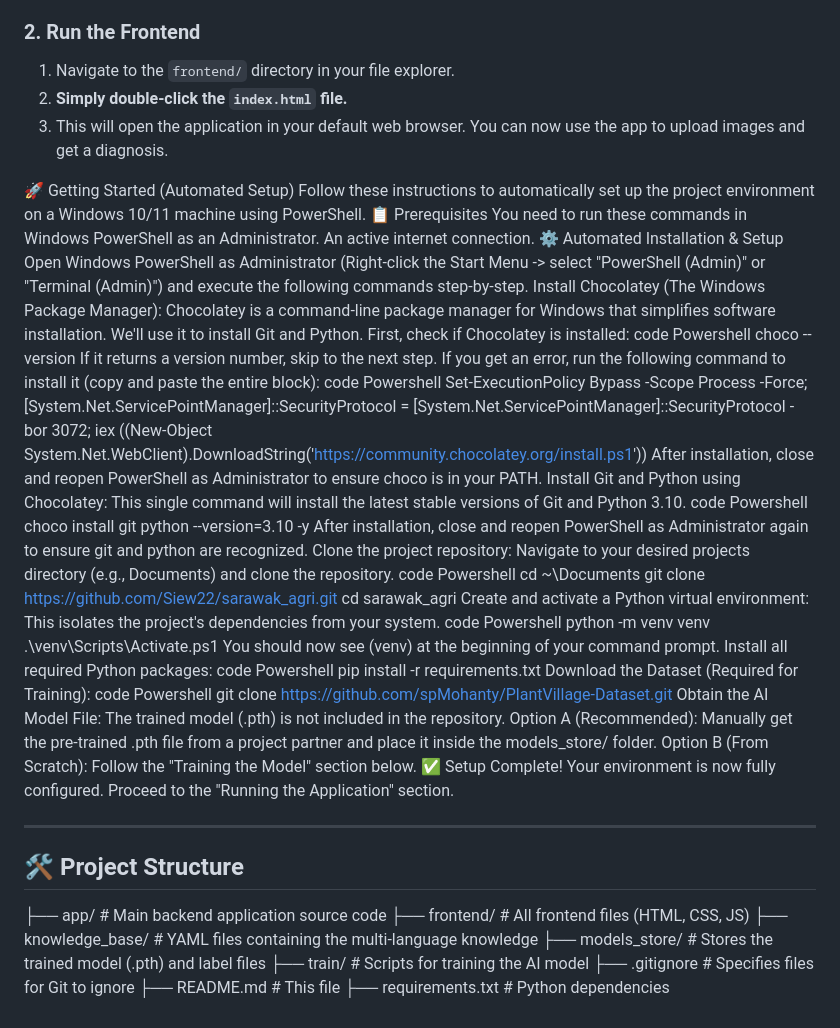
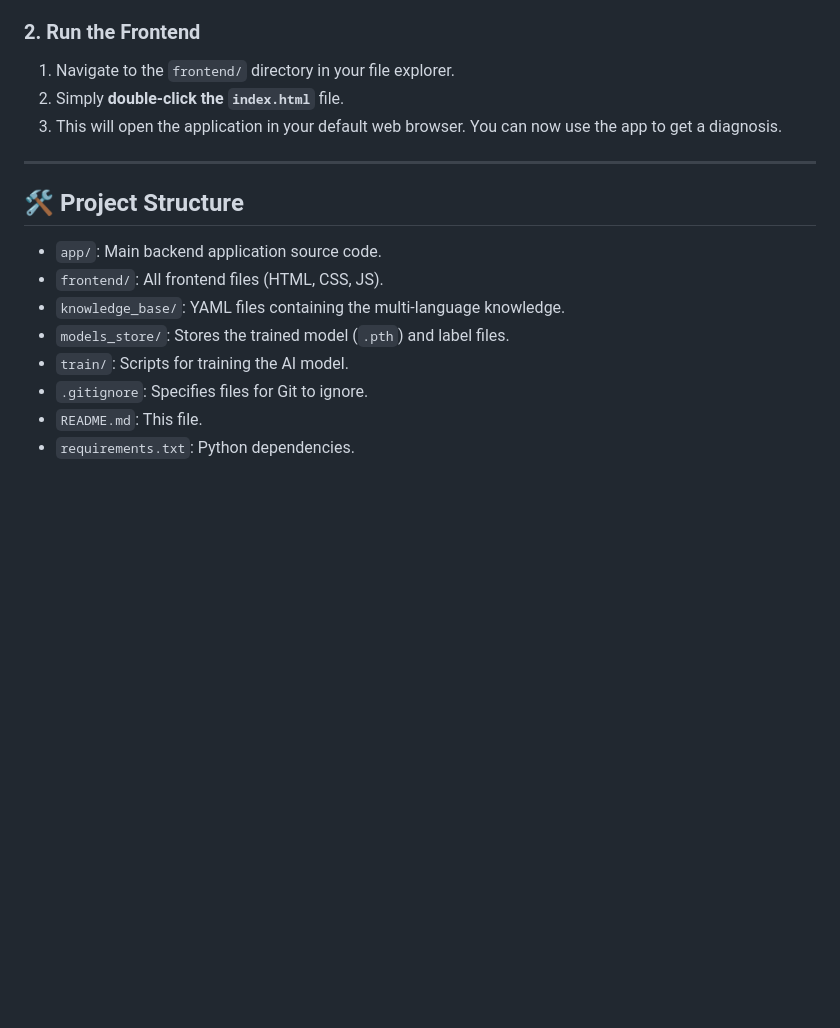
Before and after one commit to Siew22/Sarawak-Agriculture-, a Markdown page: README.md, the part around the change printed below. Drawn GitHub-style; blank space fills up the shorter version.

```diff
--- a/README.md
+++ b/README.md
@@ -117,69 +128,18 @@ The project consists of a backend server and a frontend web page. Both need to b
 ### 2. Run the Frontend
 
 1.  Navigate to the `frontend/` directory in your file explorer.
-2.  **Simply double-click the `index.html` file.**
-3.  This will open the application in your default web browser. You can now use the app to upload images and get a diagnosis.
-
-🚀 Getting Started (Automated Setup)
-Follow these instructions to automatically set up the project environment on a Windows 10/11 machine using PowerShell.
-📋 Prerequisites
-You need to run these commands in Windows PowerShell as an Administrator.
-An active internet connection.
-⚙️ Automated Installation & Setup
-Open Windows PowerShell as Administrator (Right-click the Start Menu -> select "PowerShell (Admin)" or "Terminal (Admin)") and execute the following commands step-by-step.
-Install Chocolatey (The Windows Package Manager):
-Chocolatey is a command-line package manager for Windows that simplifies software installation. We'll use it to install Git and Python.
-First, check if Chocolatey is installed:
-code
-Powershell
-choco --version
-If it returns a version number, skip to the next step. If you get an error, run the following command to install it (copy and paste the entire block):
-code
-Powershell
-Set-ExecutionPolicy Bypass -Scope Process -Force; [System.Net.ServicePointManager]::SecurityProtocol = [System.Net.ServicePointManager]::SecurityProtocol -bor 3072; iex ((New-Object System.Net.WebClient).DownloadString('https://community.chocolatey.org/install.ps1'))
-After installation, close and reopen PowerShell as Administrator to ensure choco is in your PATH.
-Install Git and Python using Chocolatey:
-This single command will install the latest stable versions of Git and Python 3.10.
-code
-Powershell
-choco install git python --version=3.10 -y
-After installation, close and reopen PowerShell as Administrator again to ensure git and python are recognized.
-Clone the project repository:
-Navigate to your desired projects directory (e.g., Documents) and clone the repository.
-code
-Powershell
-cd ~\Documents
-git clone https://github.com/Siew22/sarawak_agri.git
-cd sarawak_agri
-Create and activate a Python virtual environment:
-This isolates the project's dependencies from your system.
-code
-Powershell
-python -m venv venv
-.\venv\Scripts\Activate.ps1
-You should now see (venv) at the beginning of your command prompt.
-Install all required Python packages:
-code
-Powershell
-pip install -r requirements.txt
-Download the Dataset (Required for Training):
-code
-Powershell
-git clone https://github.com/spMohanty/PlantVillage-Dataset.git
-Obtain the AI Model File:
-The trained model (.pth) is not included in the repository.
-Option A (Recommended): Manually get the pre-trained .pth file from a project partner and place it inside the models_store/ folder.
-Option B (From Scratch): Follow the "Training the Model" section below.
-✅ Setup Complete! Your environment is now fully configured. Proceed to the "Running the Application" section.
+2.  Simply **double-click the `index.html`** file.
+3.  This will open the application in your default web browser. You can now use the app to get a diagnosis.
 
 ---
 
 ## 🛠️ Project Structure
-├── app/ # Main backend application source code
-├── frontend/ # All frontend files (HTML, CSS, JS)
-├── knowledge_base/ # YAML files containing the multi-language knowledge
-├── models_store/ # Stores the trained model (.pth) and label files
-├── train/ # Scripts for training the AI model
-├── .gitignore # Specifies files for Git to ignore
-├── README.md # This file
-├── requirements.txt # Python dependencies
+
+-   `app/`: Main backend application source code.
+-   `frontend/`: All frontend files (HTML, CSS, JS).
+-   `knowledge_base/`: YAML files containing the multi-language knowledge.
+-   `models_store/`: Stores the trained model (`.pth`) and label files.
+-   `train/`: Scripts for training the AI model.
+-   `.gitignore`: Specifies files for Git to ignore.
+-   `README.md`: This file.
+-   `requirements.txt`: Python dependencies.
```
Also changed, not shown: other parts of README.md (+81 -70 lines).
